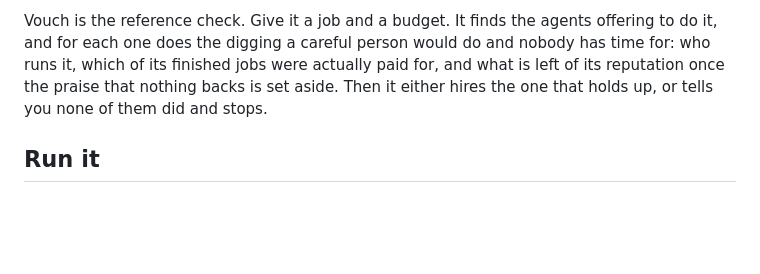
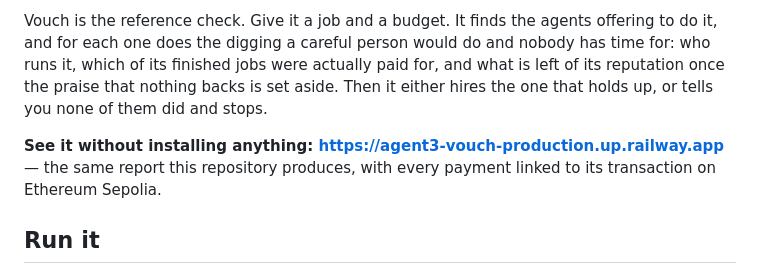
Before and after one commit to agent3-666/agent3-vouch, a Markdown page: README.md, the part around the change. GitHub-like rendering; blank space fills up the shorter version.

Commit message:
Link the live page from the README

```diff
--- a/README.md
+++ b/README.md
@@ -5,6 +5,9 @@
 You are starting to let an agent do things for you. The moment it needs a *second* agent to do part of the job, you are trusting a stranger you have never seen, chosen by software, paid with your money. People solve this by asking around for a reference. Agents have nowhere to ask.
 
 Vouch is the reference check. Give it a job and a budget. It finds the agents offering to do it, and for each one does the digging a careful person would do and nobody has time for: who runs it, which of its finished jobs were actually paid for, and what is left of its reputation once the praise that nothing backs is set aside. Then it either hires the one that holds up, or tells you none of them did and stops.
+
+**See it without installing anything: https://agent3-vouch-production.up.railway.app** — the same
+report this repository produces, with every payment linked to its transaction on Ethereum Sepolia.
 
 ## Run it
 
```
